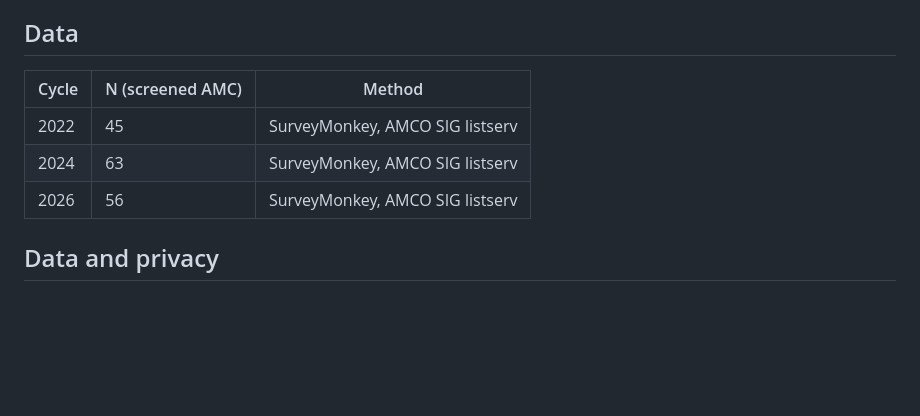
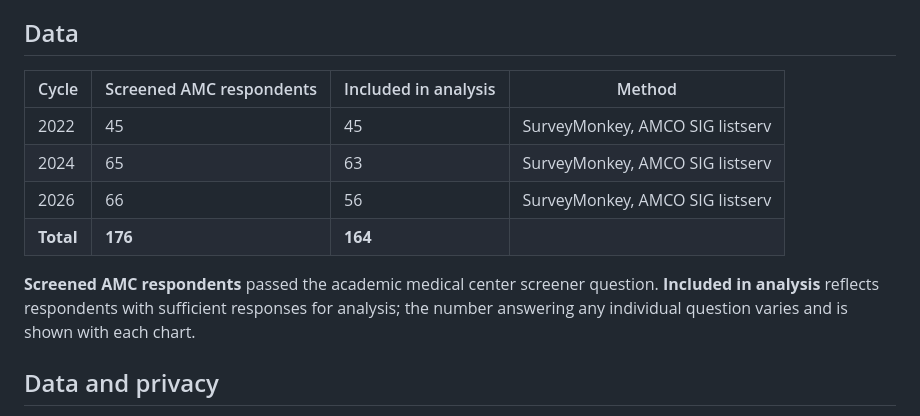
Before and after one commit to QuanSC/AMCO_Survey, a Markdown page: README.md, the part around the change. GitHub-like rendering; blank space fills up the shorter version.

Commit message:
verify respondent analysis

```diff
--- a/README.md
+++ b/README.md
@@ -25,11 +25,14 @@ Because different people responded in each cycle, these are changes across respo
 
 ## Data
 
-| Cycle | N (screened AMC) | Method |
-|---|---|---|
-| 2022 | 45 | SurveyMonkey, AMCO SIG listserv |
-| 2024 | 63 | SurveyMonkey, AMCO SIG listserv |
-| 2026 | 56 | SurveyMonkey, AMCO SIG listserv |
+| Cycle | Screened AMC respondents | Included in analysis | Method |
+|---|---|---|---|
+| 2022 | 45 | 45 | SurveyMonkey, AMCO SIG listserv |
+| 2024 | 65 | 63 | SurveyMonkey, AMCO SIG listserv |
+| 2026 | 66 | 56 | SurveyMonkey, AMCO SIG listserv |
+| **Total** | **176** | **164** | |
+
+**Screened AMC respondents** passed the academic medical center screener question. **Included in analysis** reflects respondents with sufficient responses for analysis; the number answering any individual question varies and is shown with each chart.
 
 ## Data and privacy
 
```
